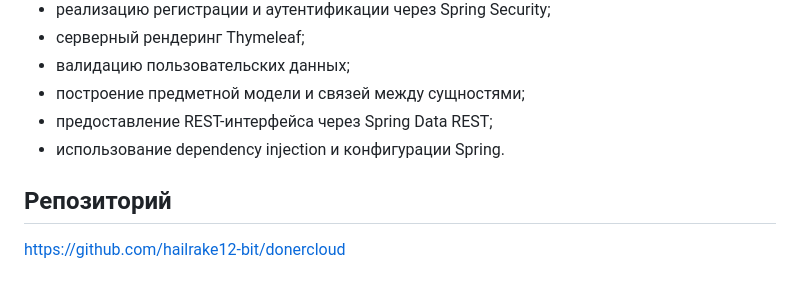
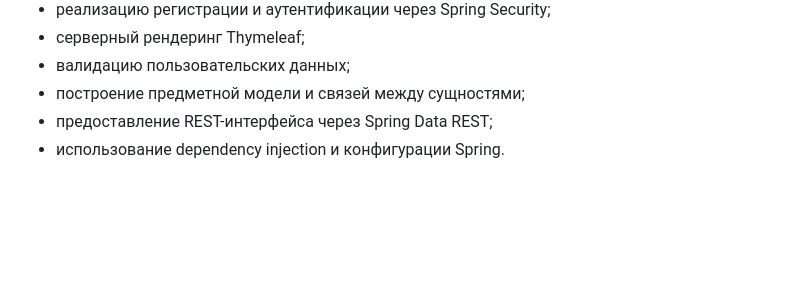
Before and after one commit to hailrake12-bit/donercloud, a Markdown page: README.md, the part around the change. Drawn GitHub-style; blank space fills up the shorter version.

Commit message:
Clean up README by removing unnecessary content
Removed repository link and extra line breaks from README.

```diff
--- a/README.md
+++ b/README.md
@@ -195,7 +195,3 @@ java -jar target/donercloud-0.0.1-SNAPSHOT.jar
 - построение предметной модели и связей между сущностями;
 - предоставление REST-интерфейса через Spring Data REST;
 - использование dependency injection и конфигурации Spring.
-
-## Репозиторий
-
-https://github.com/hailrake12-bit/donercloud
```
